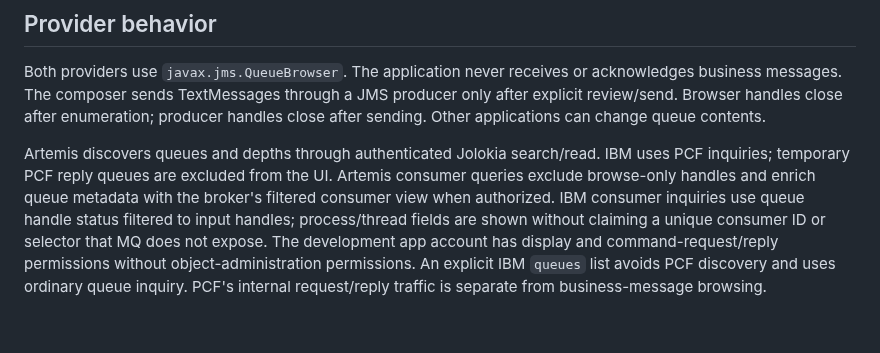
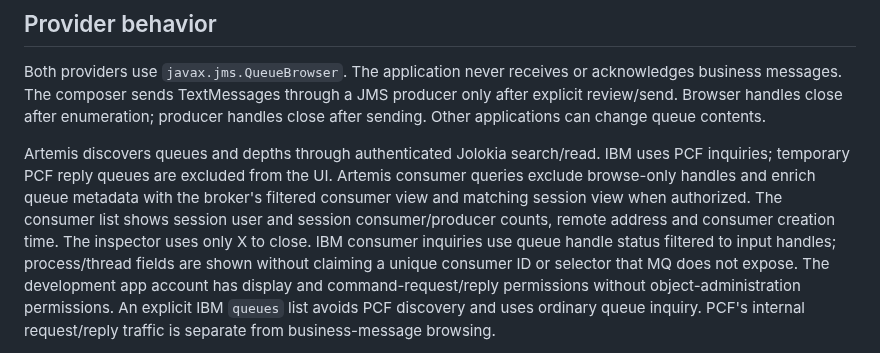
Before and after one commit to danig-1/jmsbrowser, a Markdown page: docs/PLAN.md, the part around the change. Drawn GitHub-style; blank space fills up the shorter version.

```diff
--- a/docs/PLAN.md
+++ b/docs/PLAN.md
@@ -62,7 +62,10 @@ producer handles close after sending. Other applications can change queue conten
 Artemis discovers queues and depths through authenticated Jolokia search/read.
 IBM uses PCF inquiries; temporary PCF reply queues are excluded from the UI.
 Artemis consumer queries exclude browse-only handles and enrich queue metadata
-with the broker's filtered consumer view when authorized. IBM consumer inquiries
+with the broker's filtered consumer view and matching session view when authorized.
+The consumer list shows session user and session consumer/producer counts,
+remote address and consumer creation time. The inspector uses only X to close.
+IBM consumer inquiries
 use queue handle status filtered to input handles; process/thread fields are
 shown without claiming a unique consumer ID or selector that MQ does not expose.
 The development app account has display and command-request/reply permissions
```
Also changed, not shown: README.md (+12 -2 lines), docs/CONSUMER_OPTIONS.md (+5 -1 lines), docs/designs/consumers-implemented.png, 9 other files.
